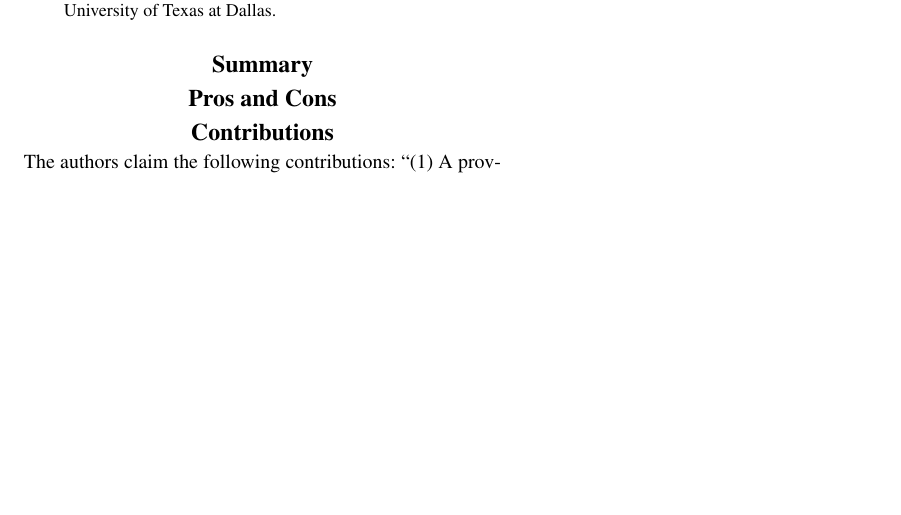
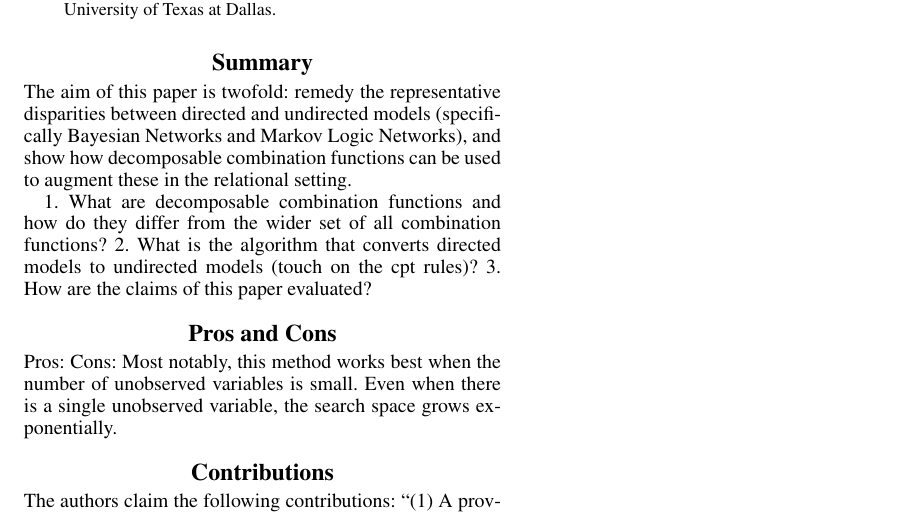
Before and after one commit to batflyer/Combining-Rules-Scribe, a LaTeX paper (main_combining_rules_scribe.tex): part of the page, cut so that both start at the same text, the shorter picture padded with empty space. Compiled offline with pdfLaTeX.

Commit message:
Appended some of my notes to the summary, and a rough outline of the pros and cons as they were discussed during the seminar.

```diff
--- a/main_combining_rules_scribe.tex
+++ b/main_combining_rules_scribe.tex
@@ -45,7 +45,16 @@ Harsha Kokel and Nandini Ramanan present the work of Sriraam Natarajan, Tushar K
 
 \section{Summary}
 
+The aim of this paper is twofold: remedy the representative disparities between directed and undirected models (specifically Bayesian Networks and Markov Logic Networks), and show how decomposable combination functions can be used to augment these in the relational setting.
+
+1. What are decomposable combination functions and how do they differ from the wider set of all combination functions?
+2. What is the algorithm that converts directed models to undirected models (touch on the cpt rules)?
+3. How are the claims of this paper evaluated?
+
 \section{Pros and Cons}
+
+Pros:
+Cons: Most notably, this method works best when the number of unobserved variables is small. Even when there is a single unobserved variable, the search space grows exponentially.
 
 \section{Contributions}
 
```
